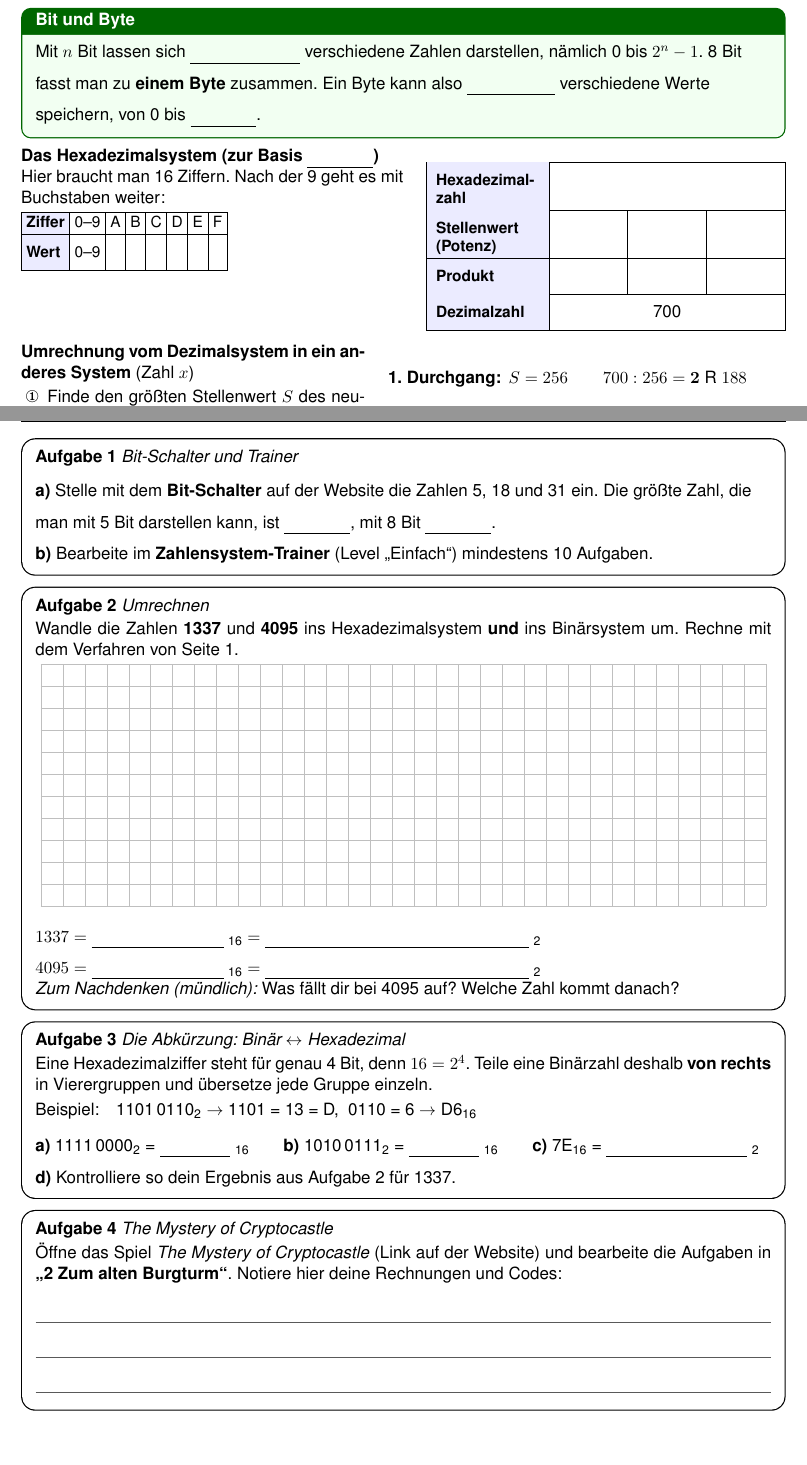
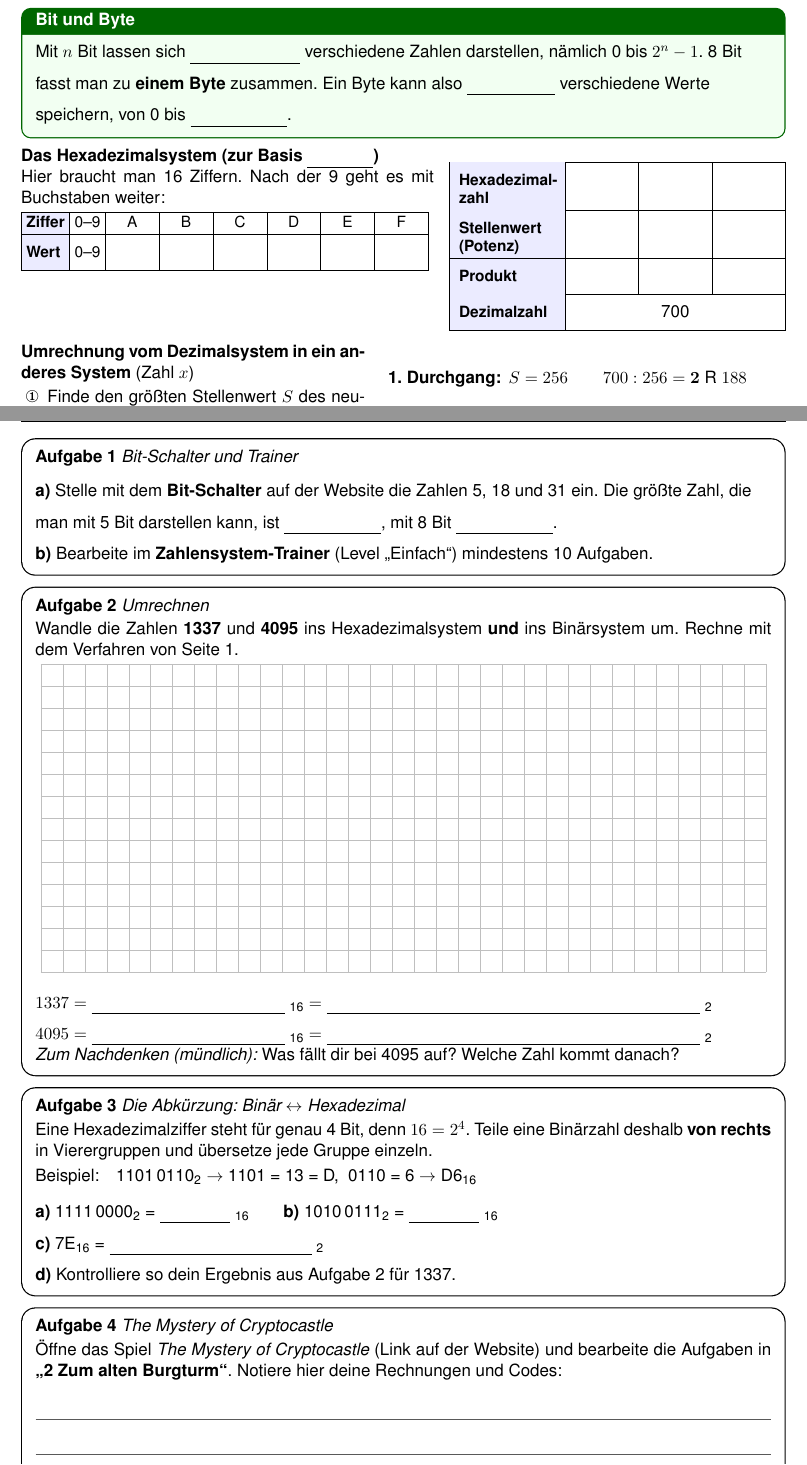
Before and after one commit to Mountain2017/edu-mrh.de, a LaTeX document (informatik/11/codierung/arbeitsblaetter/ab-4-1-zahlensysteme.tex): two parts of pages 1 and 2 of 2, joined at a grey line, cut so that both start at the same text. Compiled offline with pdfLaTeX.

Commit message:
fix Zeilengrößen

```diff
--- a/informatik/11/codierung/arbeitsblaetter/ab-4-1-zahlensysteme.tex
+++ b/informatik/11/codierung/arbeitsblaetter/ab-4-1-zahlensysteme.tex
@@ -28,23 +28,23 @@ Beispiel:\quad $35\,426 = 3\cdot 10\,000 + 5\cdot 1000 + 4\cdot 100 + 2\cdot 10
 \end{tabularx}}
 
 \begin{merke}[Bit und Byte]
-{\lueckentext Mit $n$ Bit lassen sich \lsg[2.5cm]{$2^n$} verschiedene Zahlen darstellen, nämlich 0 bis $2^n - 1$. 8 Bit fasst man zu \textbf{einem Byte} zusammen. Ein Byte kann also \lsg[2cm]{256} verschiedene Werte speichern, von 0 bis \lsg[1.5cm]{255}.\par}
+{\lueckentext Mit $n$ Bit lassen sich \lsg[2.5cm]{$2^n$} verschiedene Zahlen darstellen, nämlich 0 bis $2^n - 1$. 8 Bit fasst man zu \textbf{einem Byte} zusammen. Ein Byte kann also \lsg[2cm]{256} verschiedene Werte speichern, von 0 bis \lsg[2.2cm]{255}.\par}
 \end{merke}
 
-\begin{minipage}[t]{0.5\linewidth}
+\begin{minipage}[t]{0.54\linewidth}
 \textbf{Das Hexadezimalsystem (zur Basis \lsg[1.5cm]{16})}\par
 Hier braucht man 16 Ziffern. Nach der 9 geht es mit Buchstaben weiter:\par\vspace{1.5mm}
 {\small\setlength{\tabcolsep}{3pt}\renewcommand{\arraystretch}{1.15}
-\begin{tabular}{|l|c|c|c|c|c|c|c|}\hline
+\begin{tabular}{|l|c|*{6}{>{\centering\arraybackslash}p{1.0cm}|}}\hline
 \kopfzelle{Ziffer} & 0–9 & A & B & C & D & E & F\\\hline
 \kopfzelle{Wert} & 0–9 & \schreibzeile\lsgtext{10} & \lsgtext{11} & \lsgtext{12} & \lsgtext{13} & \lsgtext{14} & \lsgtext{15}\\\hline
 \end{tabular}}
 \end{minipage}\hfill
-\begin{minipage}[t]{0.47\linewidth}
+\begin{minipage}[t]{0.44\linewidth}
 \vspace{0pt}
 {\renewcommand{\arraystretch}{1.1}\small
-\begin{tabularx}{\linewidth}{|>{\raggedright\arraybackslash}p{2.35cm}|C|C|C|}\hline
-\kopfzelle{Hexadezimal\-zahl} & \multicolumn{3}{c|}{\schreibzeile\Large\lsgtext{2\qquad B\qquad C}}\\\hline
+\begin{tabularx}{\linewidth}{|>{\raggedright\arraybackslash}p{2.2cm}|C|C|C|}\hline
+\kopfzelle{Hexadezimal\-zahl} & \schreibzeile\Large\lsgtext{2} & {\Large\lsgtext{B}} & {\Large\lsgtext{C}}\\\hline
 \kopfzelle{Stellenwert (Potenz)} & \schreibzeile\lsgtext{$16^2{=}256$} & \lsgtext{$16^1{=}16$} & \lsgtext{$16^0{=}1$}\\\hline
 \kopfzelle{Produkt} & \schreibzeile\lsgtext{$2\cdot 256$} & \lsgtext{$11\cdot 16$} & \lsgtext{$12\cdot 1$}\\\hline
 \kopfzelle{Dezimalzahl} & \multicolumn{3}{c|}{\schreibzeile\normalsize 700}\\\hline
@@ -73,13 +73,13 @@ Hier braucht man 16 Ziffern. Nach der 9 geht es mit Buchstaben weiter:\par\vspac
 
 \newpage
 \begin{aufgabe}[Bit-Schalter und Trainer]{1}
-{\lueckentext\textbf{a)} Stelle mit dem \textbf{Bit-Schalter} auf der Website die Zahlen 5, 18 und 31 ein. Die größte Zahl, die man mit 5 Bit darstellen kann, ist \lsg[1.5cm]{31}, mit 8 Bit \lsg[1.5cm]{255}.\\
+{\lueckentext\textbf{a)} Stelle mit dem \textbf{Bit-Schalter} auf der Website die Zahlen 5, 18 und 31 ein. Die größte Zahl, die man mit 5 Bit darstellen kann, ist \lsg[2.2cm]{31}, mit 8 Bit \lsg[2.2cm]{255}.\\
 \textbf{b)} Bearbeite im \textbf{Zahlensystem-Trainer} (Level „Einfach“) mindestens 10 Aufgaben.\par}
 \end{aufgabe}
 
 \begin{aufgabe}[Umrechnen]{2}
 Wandle die Zahlen \textbf{1337} und \textbf{4095} ins Hexadezimalsystem \textbf{und} ins Binärsystem um. Rechne mit dem Verfahren von Seite 1.
-\lsgkariert{11}{\begin{scope}[font=\small,anchor=west]
+\lsgkariert{14}{\begin{scope}[font=\small,anchor=west]
 \node at (2mm,-2.5mm) {1337 → Hex:\quad $1337 : 256 = 5$ R $57$;\quad $57 : 16 = 3$ R $9$;\quad $9 : 1 = 9$ \quad ⇒\quad 539\textsubscript{16}};
 \node at (2mm,-7.5mm) {1337 → Binär: \ $S = 1024$: 1 R 313;\ 512: 0;\ 256: 1 R 57;\ 128: 0;\ 64: 0;\ 32: 1 R 25;};
 \node at (2mm,-12.5mm) {\hspace{2.2cm}16: 1 R 9;\ 8: 1 R 1;\ 4: 0;\ 2: 0;\ 1: 1 \quad ⇒\quad 101\,0011\,1001\textsubscript{2}};
@@ -87,8 +87,8 @@ Wandle die Zahlen \textbf{1337} und \textbf{4095} ins Hexadezimalsystem \textbf{
 \node at (2mm,-27.5mm) {4095 → Binär: \ $S = 2048$: 1 R 2047;\ 1024: 1 R 1023;\ 512: 1 R 511;\ \ldots\ jede Stelle 1};
 \node at (2mm,-32.5mm) {\hspace{2.2cm}⇒\quad 1111\,1111\,1111\textsubscript{2}\quad (12 Bit; $4095 = 2^{12} - 1$)};
 \end{scope}}
-{\lueckentext $1337 = $ \lsg[3cm]{539}\textsubscript{16} $=$ \lsg[6cm]{101\,0011\,1001}\textsubscript{2}\\
-$4095 = $ \lsg[3cm]{FFF}\textsubscript{16} $=$ \lsg[6cm]{1111\,1111\,1111}\textsubscript{2}\par}
+{\lueckentext $1337 = $ \lsg[4.4cm]{539}\textsubscript{16} $=$ \lsg[8.5cm]{101\,0011\,1001}\textsubscript{2}\\
+$4095 = $ \lsg[4.4cm]{FFF}\textsubscript{16} $=$ \lsg[8.5cm]{1111\,1111\,1111}\textsubscript{2}\par}
 \textit{Zum Nachdenken (mündlich):} Was fällt dir bei 4095 auf? Welche Zahl kommt danach?
 \end{aufgabe}
 
@@ -97,8 +97,8 @@ Eine Hexadezimalziffer steht für genau 4 Bit, denn $16 = 2^4$. Teile eine Binä
 Beispiel:\quad \zs{1101\,0110}{2}\ $\to$\ 1101 = 13 = D,\ \ 0110 = 6\ $\to$\ \zs{D6}{16}\par\vspace{1mm}
 {\lueckentext
 \textbf{a)} \zs{1111\,0000}{2} = \lsg[1.6cm]{F0}\textsubscript{16}\qquad
-\textbf{b)} \zs{1010\,0111}{2} = \lsg[1.6cm]{A7}\textsubscript{16}\qquad
-\textbf{c)} \zs{7E}{16} = \lsg[3.2cm]{0111\,1110}\textsubscript{2}\\
+\textbf{b)} \zs{1010\,0111}{2} = \lsg[1.6cm]{A7}\textsubscript{16}\\
+\textbf{c)} \zs{7E}{16} = \lsg[4.6cm]{0111\,1110}\textsubscript{2}\\
 \textbf{d)} Kontrolliere so dein Ergebnis aus Aufgabe 2 für 1337.\par}
 \end{aufgabe}
 
```
Also changed, not shown: informatik/11/codierung/arbeitsblaetter/ab-4-1-zahlensysteme-lsg.pdf, informatik/11/codierung/arbeitsblaetter/ab-4-1-zahlensysteme.pdf.
